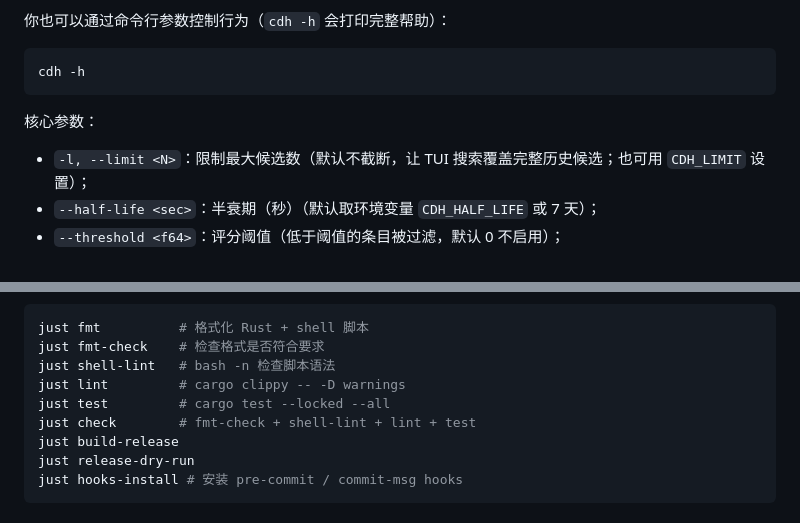
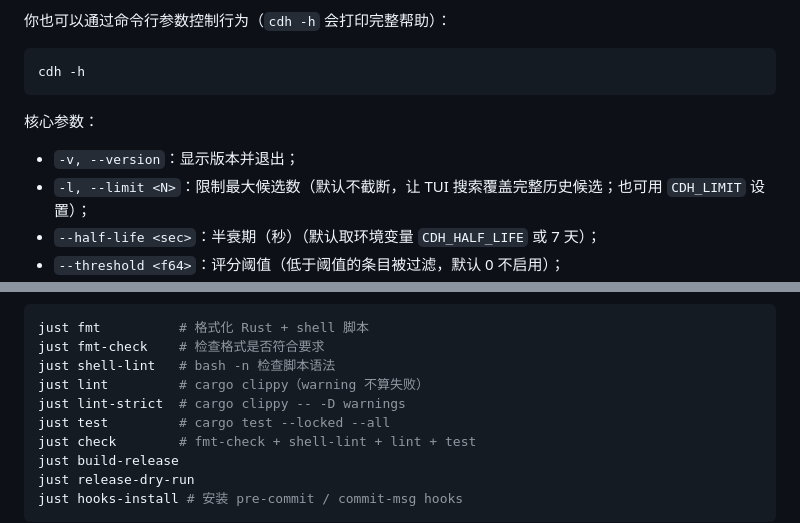
Before and after one commit to xianyudd/cdh, a Markdown page: README.md, 2 parts joined by grey strips. Drawn GitHub-style.

Commit message:
docs(readme): 修正与实现不符的两处说明
翻译英文版时逐条复核原文，发现两处与实际实现不符：

- `just lint` 的注释写成 `cargo clippy -- -D warnings`，但 Justfile:38-39
  的 lint 不带 `-D warnings`；带的是 Justfile:41-42 的 lint-strict。改成按
  真实行为分列两行，`-D warnings` 归到 lint-strict 名下，避免再次腐化
- 「核心参数」缺 `-v, --version`（src/controller.rs:74 的 match 分支、:128
  的帮助文本都有），按现有行格式补上

```diff
--- a/README.md
+++ b/README.md
@@ -212,6 +212,7 @@ cdh -h
 
 核心参数：
 
+* `-v, --version`：显示版本并退出；
 * `-l, --limit <N>`：限制最大候选数（默认不截断，让 TUI 搜索覆盖完整历史候选；也可用 `CDH_LIMIT` 设置）；
 * `--half-life <sec>`：半衰期（秒）（默认取环境变量 `CDH_HALF_LIFE` 或 7 天）；
 * `--threshold <f64>`：评分阈值（低于阈值的条目被过滤，默认 0 不启用）；
@@ -280,7 +281,8 @@ cargo install just
 just fmt          # 格式化 Rust + shell 脚本
 just fmt-check    # 检查格式是否符合要求
 just shell-lint   # bash -n 检查脚本语法
-just lint         # cargo clippy -- -D warnings
+just lint         # cargo clippy（warning 不算失败）
+just lint-strict  # cargo clippy -- -D warnings
 just test         # cargo test --locked --all
 just check        # fmt-check + shell-lint + lint + test
 just build-release
```
